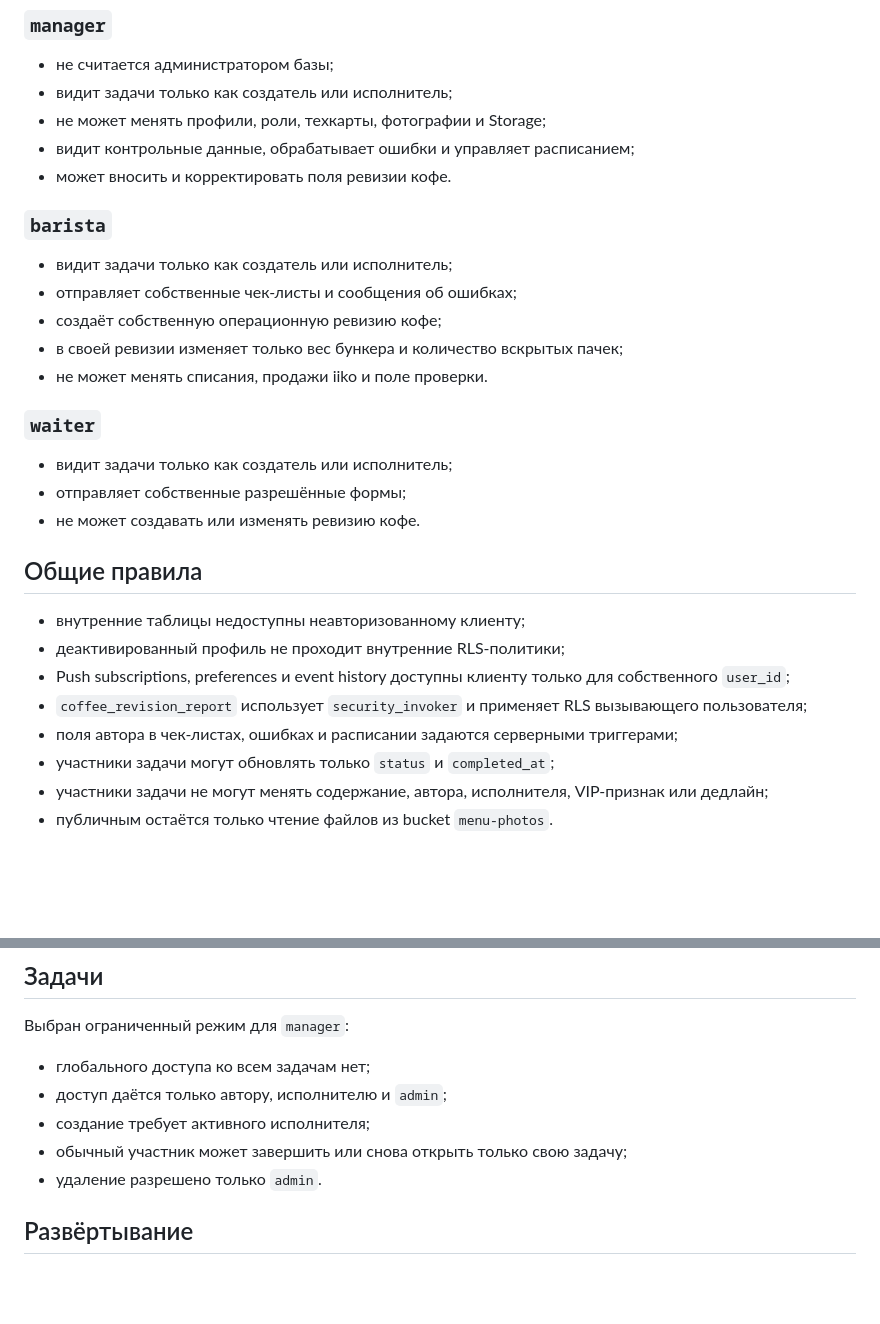
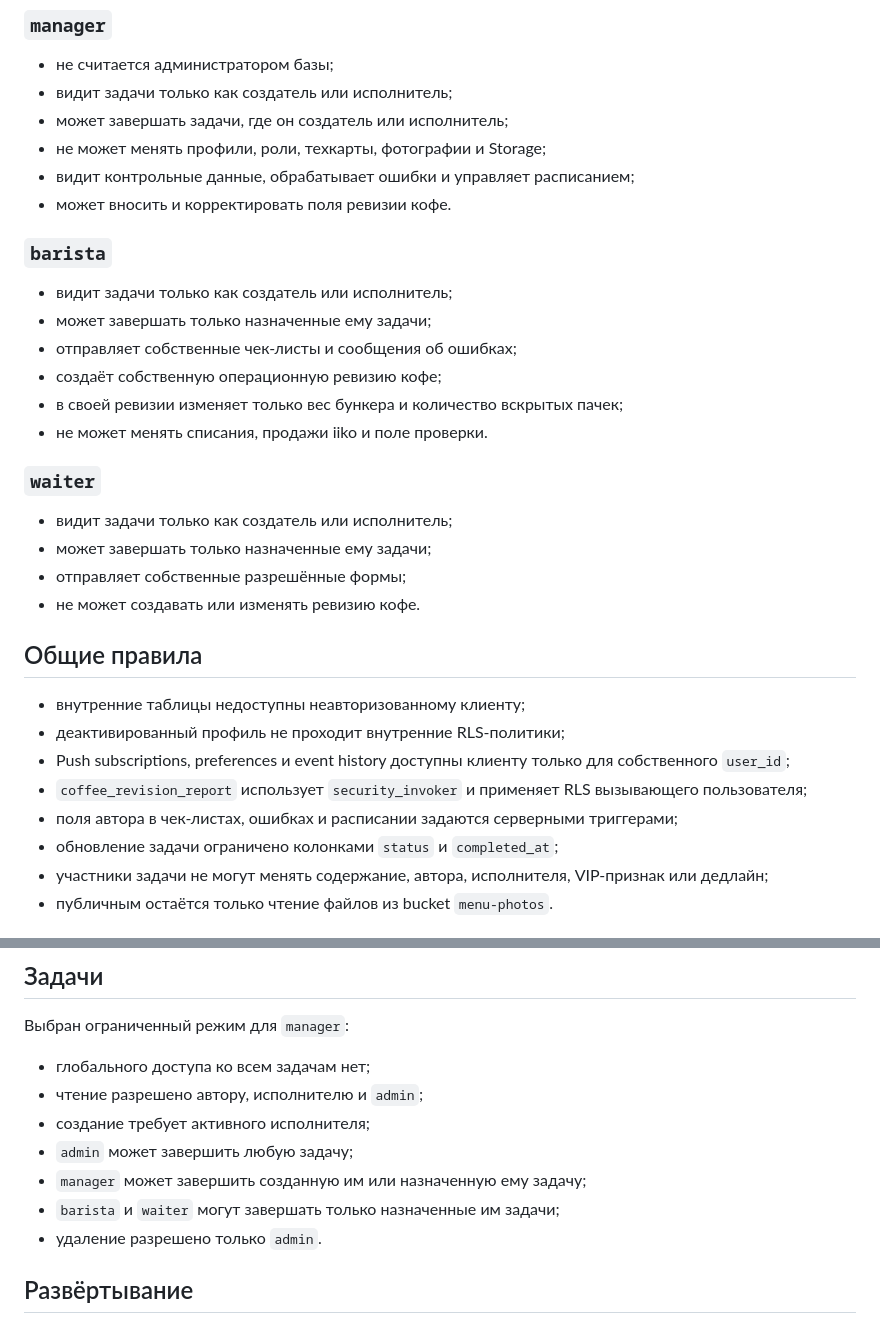
Before and after one commit to grudsside/sovremennik-menu, a Markdown page: docs/RLS_SECURITY_MODEL.md, 2 parts joined by grey strips. Drawn GitHub-style; blank space fills up the shorter version.

Commit message:
Clarify task completion permissions

```diff
--- a/docs/RLS_SECURITY_MODEL.md
+++ b/docs/RLS_SECURITY_MODEL.md
@@ -22,6 +22,7 @@
 
 - не считается администратором базы;
 - видит задачи только как создатель или исполнитель;
+- может завершать задачи, где он создатель или исполнитель;
 - не может менять профили, роли, техкарты, фотографии и Storage;
 - видит контрольные данные, обрабатывает ошибки и управляет расписанием;
 - может вносить и корректировать поля ревизии кофе.
@@ -29,6 +30,7 @@
 ### `barista`
 
 - видит задачи только как создатель или исполнитель;
+- может завершать только назначенные ему задачи;
 - отправляет собственные чек-листы и сообщения об ошибках;
 - создаёт собственную операционную ревизию кофе;
 - в своей ревизии изменяет только вес бункера и количество вскрытых пачек;
@@ -37,6 +39,7 @@
 ### `waiter`
 
 - видит задачи только как создатель или исполнитель;
+- может завершать только назначенные ему задачи;
 - отправляет собственные разрешённые формы;
 - не может создавать или изменять ревизию кофе.
 
@@ -47,7 +50,7 @@
 - Push subscriptions, preferences и event history доступны клиенту только для собственного `user_id`;
 - `coffee_revision_report` использует `security_invoker` и применяет RLS вызывающего пользователя;
 - поля автора в чек-листах, ошибках и расписании задаются серверными триггерами;
-- участники задачи могут обновлять только `status` и `completed_at`;
+- обновление задачи ограничено колонками `status` и `completed_at`;
 - участники задачи не могут менять содержание, автора, исполнителя, VIP-признак или дедлайн;
 - публичным остаётся только чтение файлов из bucket `menu-photos`.
 
@@ -66,9 +69,11 @@
 Выбран ограниченный режим для `manager`:
 
 - глобального доступа ко всем задачам нет;
-- доступ даётся только автору, исполнителю и `admin`;
+- чтение разрешено автору, исполнителю и `admin`;
 - создание требует активного исполнителя;
-- обычный участник может завершить или снова открыть только свою задачу;
+- `admin` может завершить любую задачу;
+- `manager` может завершить созданную им или назначенную ему задачу;
+- `barista` и `waiter` могут завершать только назначенные им задачи;
 - удаление разрешено только `admin`.
 
 ## Развёртывание
```
